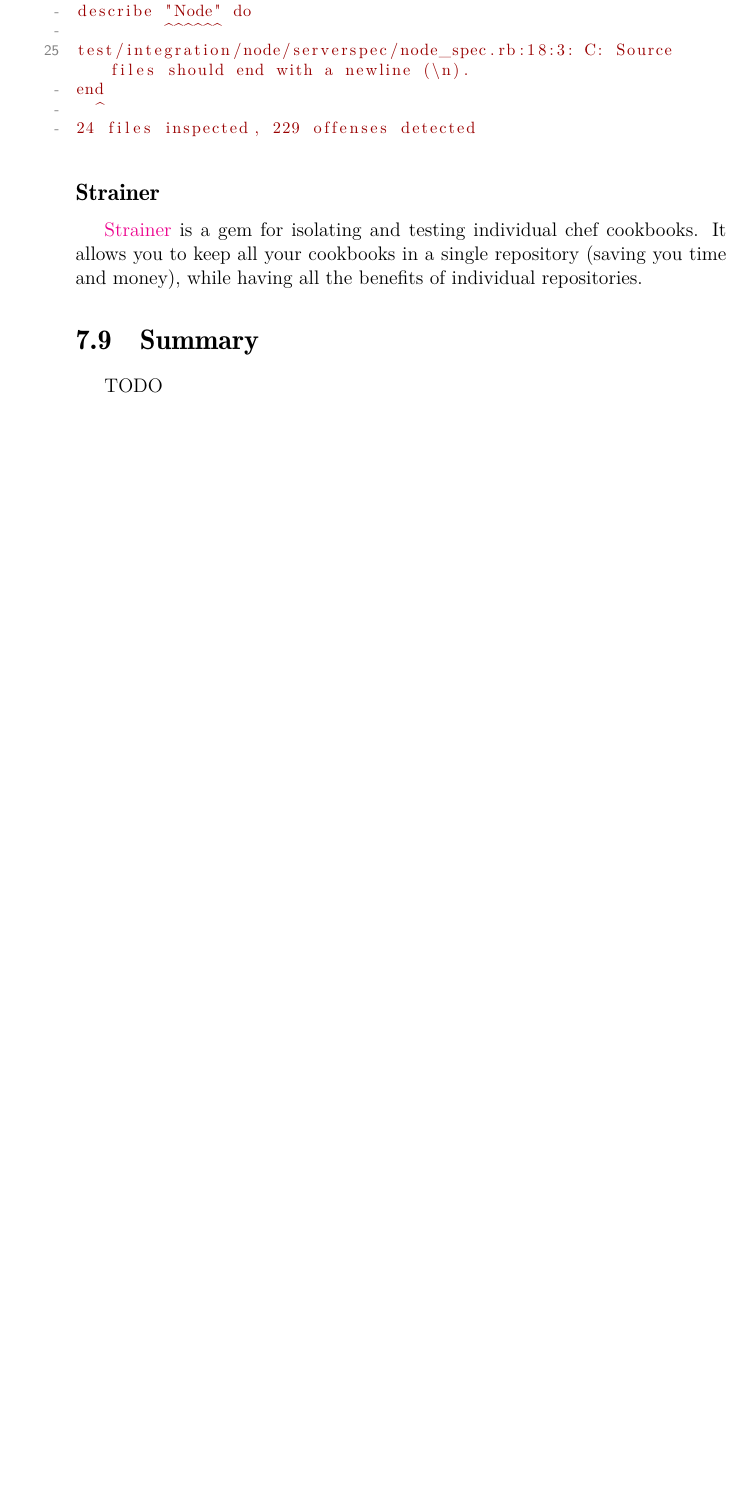
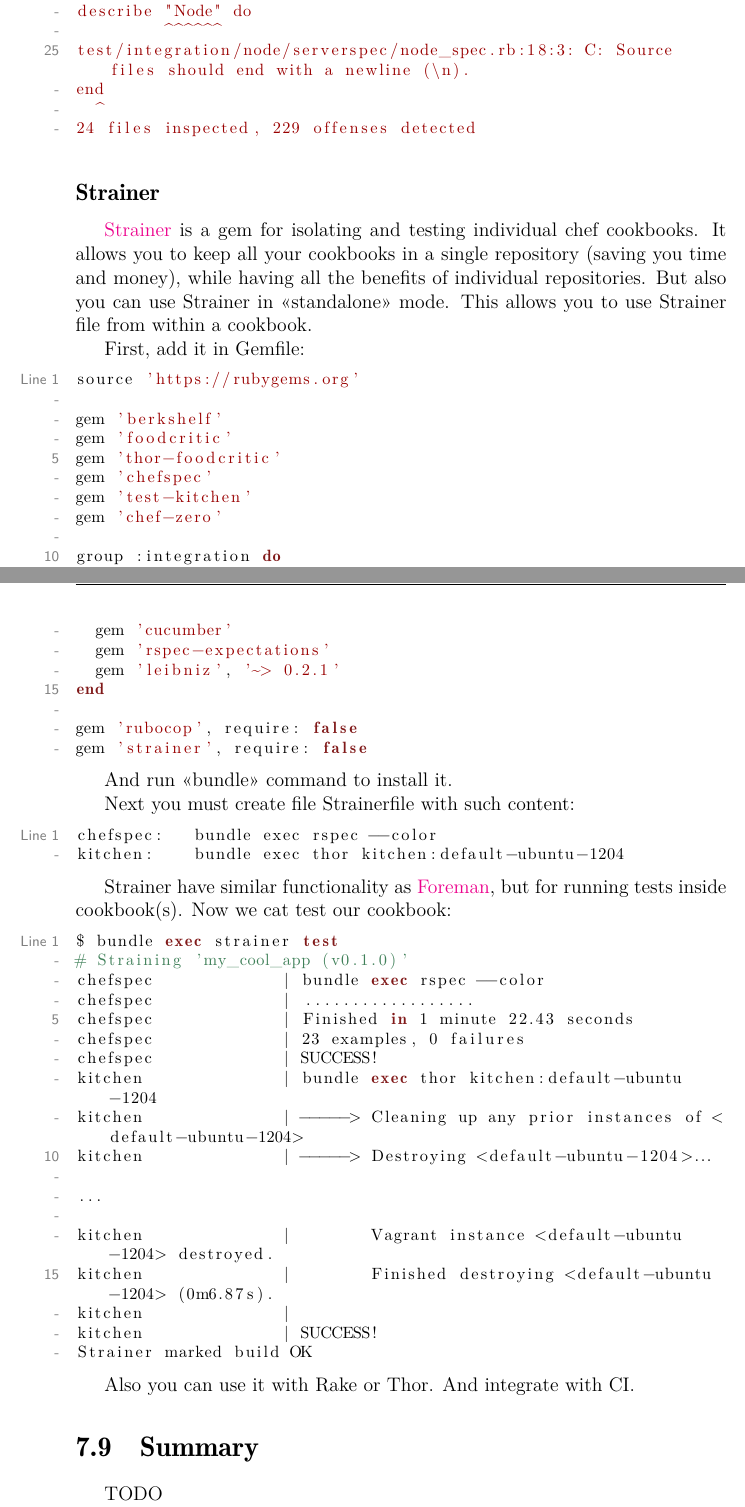
Before and after one commit to le0pard/chef_book, a LaTeX book (chef.tex, which reads testing_cookbooks/analysis-and-linting/strainer.tex): part of page 136 of 139 before the commit and two parts of pages 136 and 137 of 140 after it, the two joined at a grey line, cut so that both start at the same text, the shorter picture padded with empty space. Compiled offline with pdfLaTeX.

Commit message:
Strainerfile

```diff
--- a/testing_cookbooks/analysis-and-linting/strainer.tex
+++ b/testing_cookbooks/analysis-and-linting/strainer.tex
@@ -1,3 +1,60 @@
 \subsection{Strainer}
 
-\href{https://github.com/customink/strainer}{Strainer} is a gem for isolating and testing individual chef cookbooks. It allows you to keep all your cookbooks in a single repository (saving you time and money), while having all the benefits of individual repositories.
+\href{https://github.com/customink/strainer}{Strainer} is a gem for isolating and testing individual chef cookbooks. It allows you to keep all your cookbooks in a single repository (saving you time and money), while having all the benefits of individual repositories. But also you can use Strainer in <<standalone>> mode. This allows you to use Strainer file from within a cookbook.
+
+First, add it in Gemfile:
+
+\begin{lstlisting}[label=lst:testing-strainer1]
+source 'https://rubygems.org'
+
+gem 'berkshelf'
+gem 'foodcritic'
+gem 'thor-foodcritic'
+gem 'chefspec'
+gem 'test-kitchen'
+gem 'chef-zero'
+
+group :integration do
+  gem 'kitchen-vagrant'
+  gem 'cucumber'
+  gem 'rspec-expectations'
+  gem 'leibniz', '~> 0.2.1'
+end
+
+gem 'rubocop', require: false
+gem 'strainer', require: false
+\end{lstlisting}
+
+And run <<bundle>> command to install it.
+
+Next you must create file Strainerfile with such content:
+
+\begin{lstlisting}[label=lst:testing-strainer2]
+chefspec:   bundle exec rspec --color
+kitchen:    bundle exec thor kitchen:default-ubuntu-1204
+\end{lstlisting}
+
+Strainer have similar functionality as \href{http://ddollar.github.io/foreman/}{Foreman}, but for running tests inside cookbook(s). Now we cat test our cookbook:
+
+\begin{lstlisting}[language=Bash,label=lst:testing-strainer3]
+$ bundle exec strainer test
+# Straining 'my_cool_app (v0.1.0)'
+chefspec             | bundle exec rspec --color
+chefspec             | ..................
+chefspec             | Finished in 1 minute 22.43 seconds
+chefspec             | 23 examples, 0 failures
+chefspec             | SUCCESS!
+kitchen              | bundle exec thor kitchen:default-ubuntu-1204
+kitchen              | -----> Cleaning up any prior instances of <default-ubuntu-1204>
+kitchen              | -----> Destroying <default-ubuntu-1204>...
+
+...
+
+kitchen              |        Vagrant instance <default-ubuntu-1204> destroyed.
+kitchen              |        Finished destroying <default-ubuntu-1204> (0m6.87s).
+kitchen              |
+kitchen              | SUCCESS!
+Strainer marked build OK
+\end{lstlisting}
+
+Also you can use it with Rake or Thor. And integrate with CI.
```
Also changed, not shown: example_code/my-server-cloud/site-cookbooks/my_cool_app/.kitchen.yml (+2 -0 lines), testing_cookbooks/test-kitchen/writing-tests.tex (+1 -1 lines), 4 other files.
